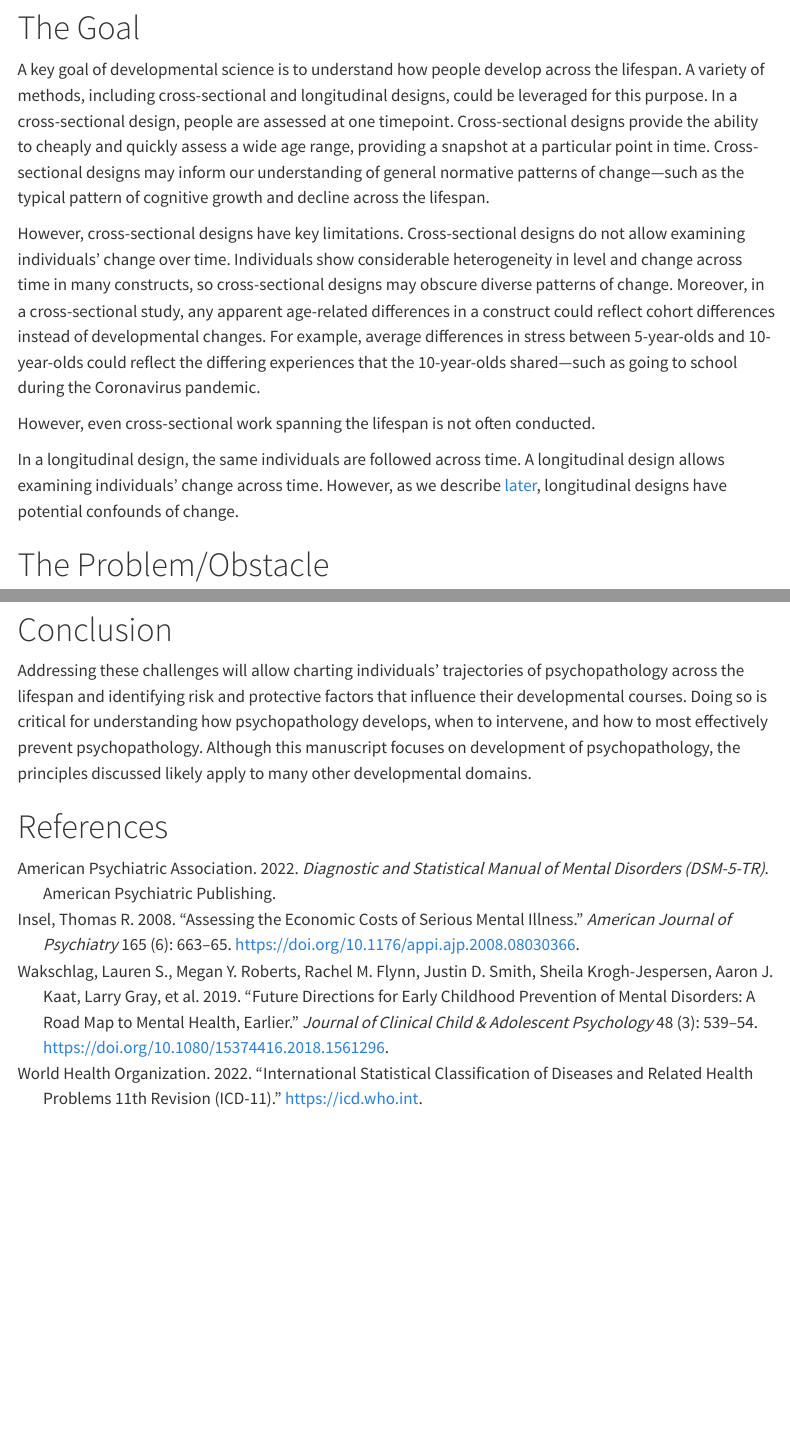
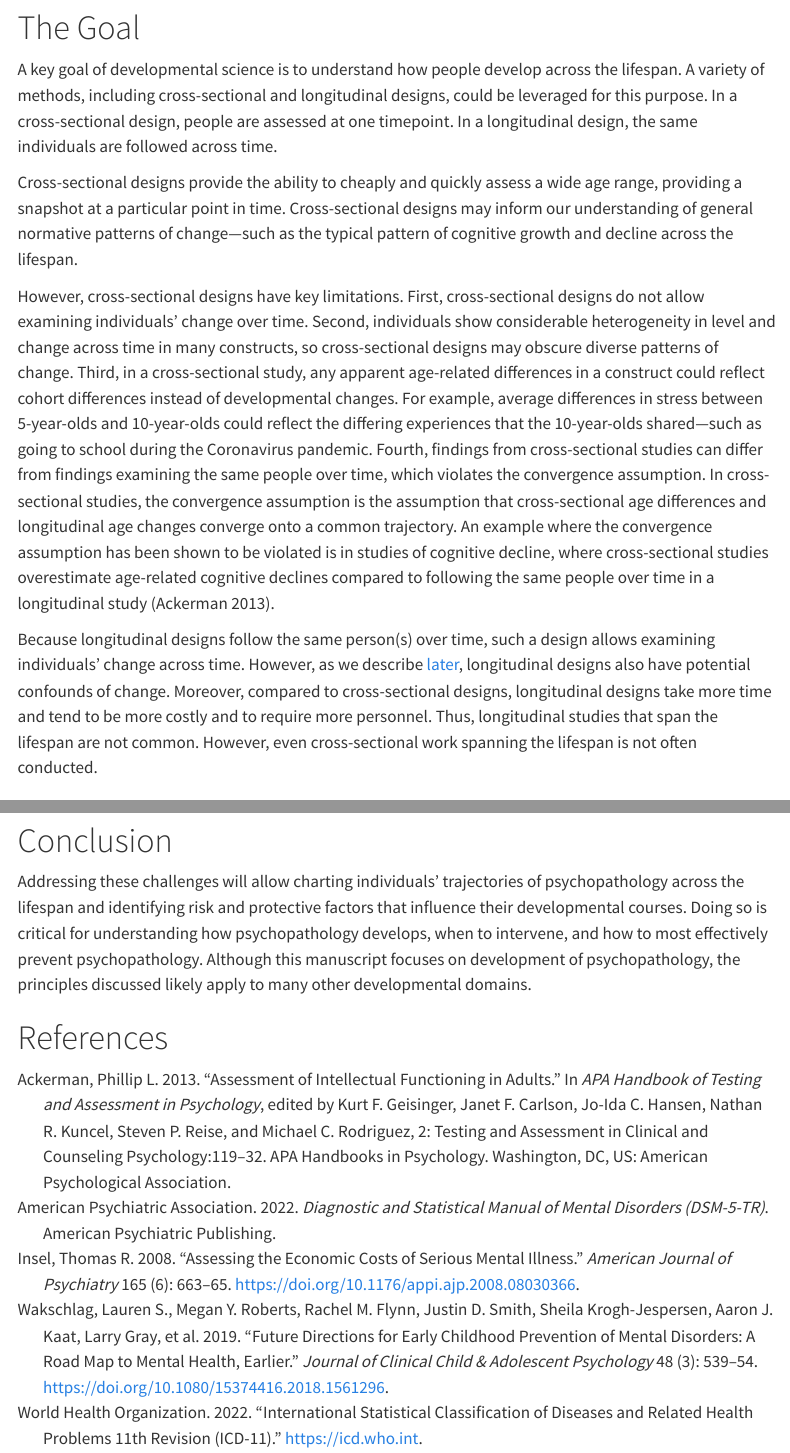
Before and after one commit to DevPsyLab/studying-psychopathology-development-lifespan, a Quarto document (index.qmd): the page in a window 1100 px wide, from 1110 px down, and a second part further down, joined at a grey line. Rendered offline with R 4.5, knitr and Pandoc in place of Quarto, with nearby package versions; menus at the side of the page are left out.

Commit message:
20260528 - cross-section and longitudinal designs

```diff
--- a/index.qmd
+++ b/index.qmd
@@ -155,25 +155,30 @@ Using externalizing psychopathology as an example, we draw on our content analys
 A key goal of developmental science is to understand how people develop across the lifespan.
 A variety of methods, including cross-sectional and longitudinal designs, could be leveraged for this purpose.
 In a cross-sectional design, people are assessed at one timepoint.
+In a longitudinal design, the same individuals are followed across time.
+
 Cross-sectional designs provide the ability to cheaply and quickly assess a wide age range, providing a snapshot at a particular point in time.
 Cross-sectional designs may inform our understanding of general normative patterns of change—such as the typical pattern of cognitive growth and decline across the lifespan.
 
 However, cross-sectional designs have key limitations.
-Cross-sectional designs do not allow examining individuals' change over time.
-Individuals show considerable heterogeneity in level and change across time in many constructs, so cross-sectional designs may obscure diverse patterns of change.
+First, cross-sectional designs do not allow examining individuals' change over time.
+Second, individuals show considerable heterogeneity in level and change across time in many constructs, so cross-sectional designs may obscure diverse patterns of change.
 <!-- Discuss heterogeneity of cognitive decline. -->
-Moreover, in a cross-sectional study, any apparent age-related differences in a construct could reflect cohort differences instead of developmental changes.
+Third, in a cross-sectional study, any apparent age-related differences in a construct could reflect cohort differences instead of developmental changes.
 For example, average differences in stress between 5-year-olds and 10-year-olds could reflect the differing experiences that the 10-year-olds shared—such as going to school during the Coronavirus pandemic.
+Fourth, findings from cross-sectional studies can differ from findings examining the same people over time, which violates the convergence assumption.
+In cross-sectional studies, the convergence assumption is the assumption that cross-sectional age differences and longitudinal age changes converge onto a common trajectory.
+An example where the convergence assumption has been shown to be violated is in studies of cognitive decline, where cross-sectional studies overestimate age-related cognitive declines compared to following the same people over time in a longitudinal study [@Ackerman2013].
 
-<!-- Findings from cross-sectional studies do not always converge with findings from longitudinal studies. -->
-
+Because longitudinal designs follow the same person(s) over time, such a design allows examining individuals' change across time.
+However, as we describe [later](#sec-potential-confounds-of-change), longitudinal designs also have potential confounds of change.
+Moreover, compared to cross-sectional designs, longitudinal designs take more time and tend to be more costly and to require more personnel.
+Thus, longitudinal studies that span the lifespan are not common.
 However, even cross-sectional work spanning the lifespan is not often conducted.
 
-In a longitudinal design, the same individuals are followed across time.
-A longitudinal design allows examining individuals' change across time.
-However, as we describe [later](#sec-potential-confounds-of-change), longitudinal designs have potential confounds of change.
+# The Problem/Obstacle
 
-# The Problem/Obstacle
+<!-- Describe findings from existing studies that have examined psychopathology across the lifespan. -->
 
 # Reasons for the Problem
 
--- a/references.bib
+++ b/references.bib
@@ -39,4 +39,20 @@
   url    = {https://icd.who.int},
 }
 
+﻿
+@InBook{Ackerman2013,
+  author    = {Ackerman, Phillip L.},
+  editor    = {Geisinger, Kurt F. and Carlson, Janet F. and Hansen, Jo-Ida C. and Kuncel, Nathan R. and Reise, Steven P. and Rodriguez, Michael C.},
+  pages     = {119–132},
+  publisher = {American Psychological Association},
+  title     = {Assessment of intellectual functioning in adults},
+  year      = {2013},
+  address   = {Washington, DC, US},
+  series    = {APA handbooks in psychology.},
+  volume    = {2: Testing and Assessment in Clinical and Counseling Psychology},
+  abstract  = {The intelligence of adults is fundamentally different in many ways from the intelligence of children and adolescents. There are several reasons for this distinction, and these are discussed in this chapter. The first part of the chapter presents a review of the modern development of tests of intelligence for children and how such tests were initially adapted for the assessment of adults. Next discussed are some of the early findings about adult intelligence, and how these related to later developments of theory and measures specifically designed to assess adult intelligence. In addition, major sources of modern empirical research and theory that inform the interpretations of adult intelligence measures are reviewed. In a final section, some enduring challenges associated with assessing intelligence in adults are described. (PsycINFO Database Record (c) 2019 APA, all rights reserved)},
+  booktitle = {APA handbook of testing and assessment in psychology},
+  keywords  = {*Adult Development *Cognitive Ability *Cognitive Assessment *Intelligence Intelligence Measures},
+}
+
 @Comment{jabref-meta: databaseType:bibtex;}
```
Also changed, not shown: index.qmd (2 more changed lines).
